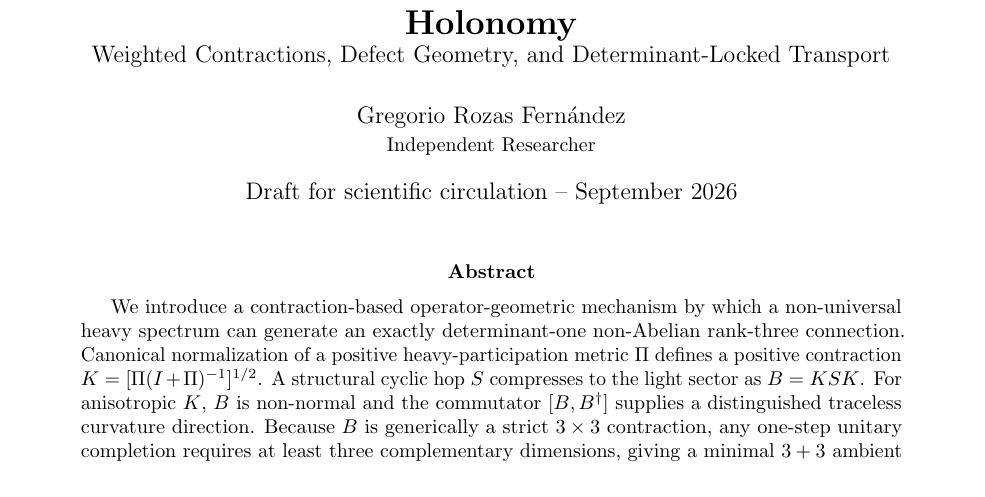
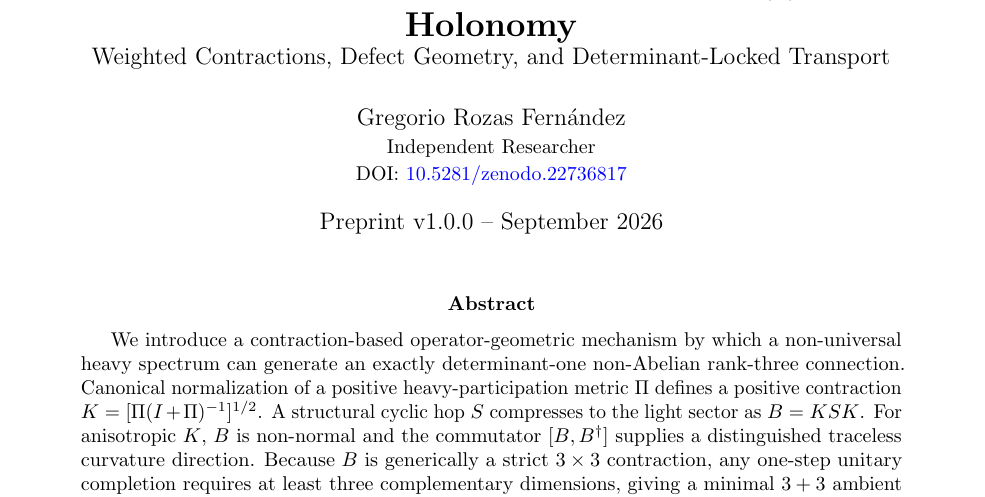
Before and after one commit to grerozas-tech/spectral-participation-su3-holonomy, a LaTeX paper (paper/main.tex): part of page 1 of 11 before the commit and part of page 1 of 12 after it, cut so that both start at the same text. Compiled offline with pdfLaTeX.

Commit message:
Update paper files with Zenodo DOI

```diff
--- a/paper/main.tex
+++ b/paper/main.tex
@@ -17,8 +17,8 @@
 \newtheorem{lemma}{Lemma}
 \theoremstyle{remark}\newtheorem{remark}{Remark}
 \title{\textbf{From Heavy Spectral Participation to $SU(3)$ Family Holonomy}\\\large Weighted Contractions, Defect Geometry, and Determinant-Locked Transport}
-\author{Gregorio Rozas Fernández\\\small Independent Researcher}
-\date{Draft for scientific circulation -- September 2026}
+\author{Gregorio Rozas Fernández\\\small Independent Researcher\\\small DOI: \href{https://doi.org/10.5281/zenodo.22736817}{10.5281/zenodo.22736817}}
+\date{Preprint v1.0.0 -- September 2026}
 
 \begin{document}
 \maketitle
```
Also changed, not shown: paper/spectral_participation_SU3_holonomy.pdf, 1 other file.
